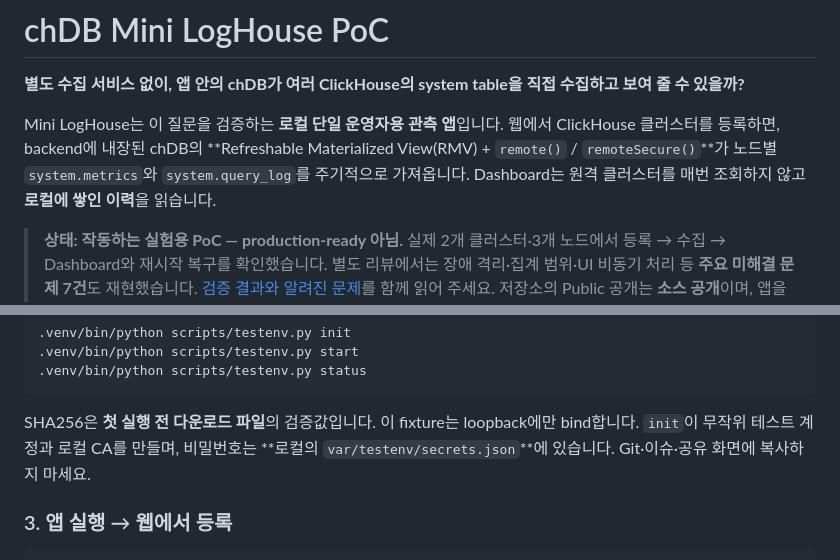
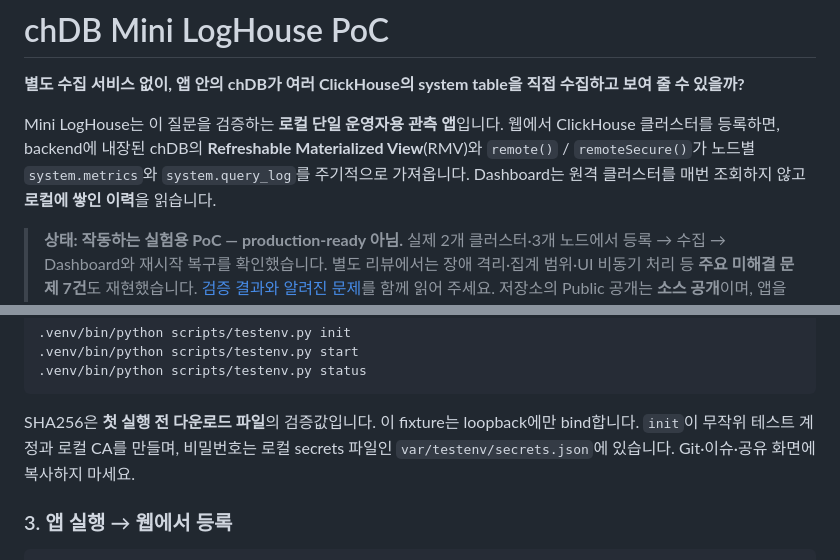
Before and after one commit to CYRok90/mini-loghouse-poc, a Markdown page: README.md, 2 parts joined by grey strips. GitHub-like rendering.

Commit message:
docs: polish GitHub markdown rendering

````diff
--- a/README.md
+++ b/README.md
@@ -2,7 +2,7 @@
 
 **별도 수집 서비스 없이, 앱 안의 chDB가 여러 ClickHouse의 system table을 직접 수집하고 보여 줄 수 있을까?**
 
-Mini LogHouse는 이 질문을 검증하는 **로컬 단일 운영자용 관측 앱**입니다. 웹에서 ClickHouse 클러스터를 등록하면, backend에 내장된 chDB의 **Refreshable Materialized View(RMV) + `remote()` / `remoteSecure()`**가 노드별 `system.metrics`와 `system.query_log`를 주기적으로 가져옵니다. Dashboard는 원격 클러스터를 매번 조회하지 않고 **로컬에 쌓인 이력**을 읽습니다.
+Mini LogHouse는 이 질문을 검증하는 **로컬 단일 운영자용 관측 앱**입니다. 웹에서 ClickHouse 클러스터를 등록하면, backend에 내장된 chDB의 **Refreshable Materialized View**(RMV)와 `remote()` / `remoteSecure()`가 노드별 `system.metrics`와 `system.query_log`를 주기적으로 가져옵니다. Dashboard는 원격 클러스터를 매번 조회하지 않고 **로컬에 쌓인 이력**을 읽습니다.
 
 > **상태: 작동하는 실험용 PoC — production-ready 아님.** 실제 2개 클러스터·3개 노드에서 등록 → 수집 → Dashboard와 재시작 복구를 확인했습니다. 별도 리뷰에서는 장애 격리·집계 범위·UI 비동기 처리 등 **주요 미해결 문제 7건**도 재현했습니다. [검증 결과와 알려진 문제](reports/independent-review-2026-10-28.md)를 함께 읽어 주세요. 저장소의 Public 공개는 **소스 공개**이며, 앱을 인터넷에 공개 배포한 것이 아닙니다.
 
@@ -131,7 +131,7 @@ chmod +x .tools/clickhouse
 .venv/bin/python scripts/testenv.py status
 ```
 
-SHA256은 **첫 실행 전 다운로드 파일**의 검증값입니다. 이 fixture는 loopback에만 bind합니다. `init`이 무작위 테스트 계정과 로컬 CA를 만들며, 비밀번호는 **로컬의 `var/testenv/secrets.json`**에 있습니다. Git·이슈·공유 화면에 복사하지 마세요.
+SHA256은 **첫 실행 전 다운로드 파일**의 검증값입니다. 이 fixture는 loopback에만 bind합니다. `init`이 무작위 테스트 계정과 로컬 CA를 만들며, 비밀번호는 로컬 secrets 파일인 `var/testenv/secrets.json`에 있습니다. Git·이슈·공유 화면에 복사하지 마세요.
 
 ### 3. 앱 실행 → 웹에서 등록
 
````
